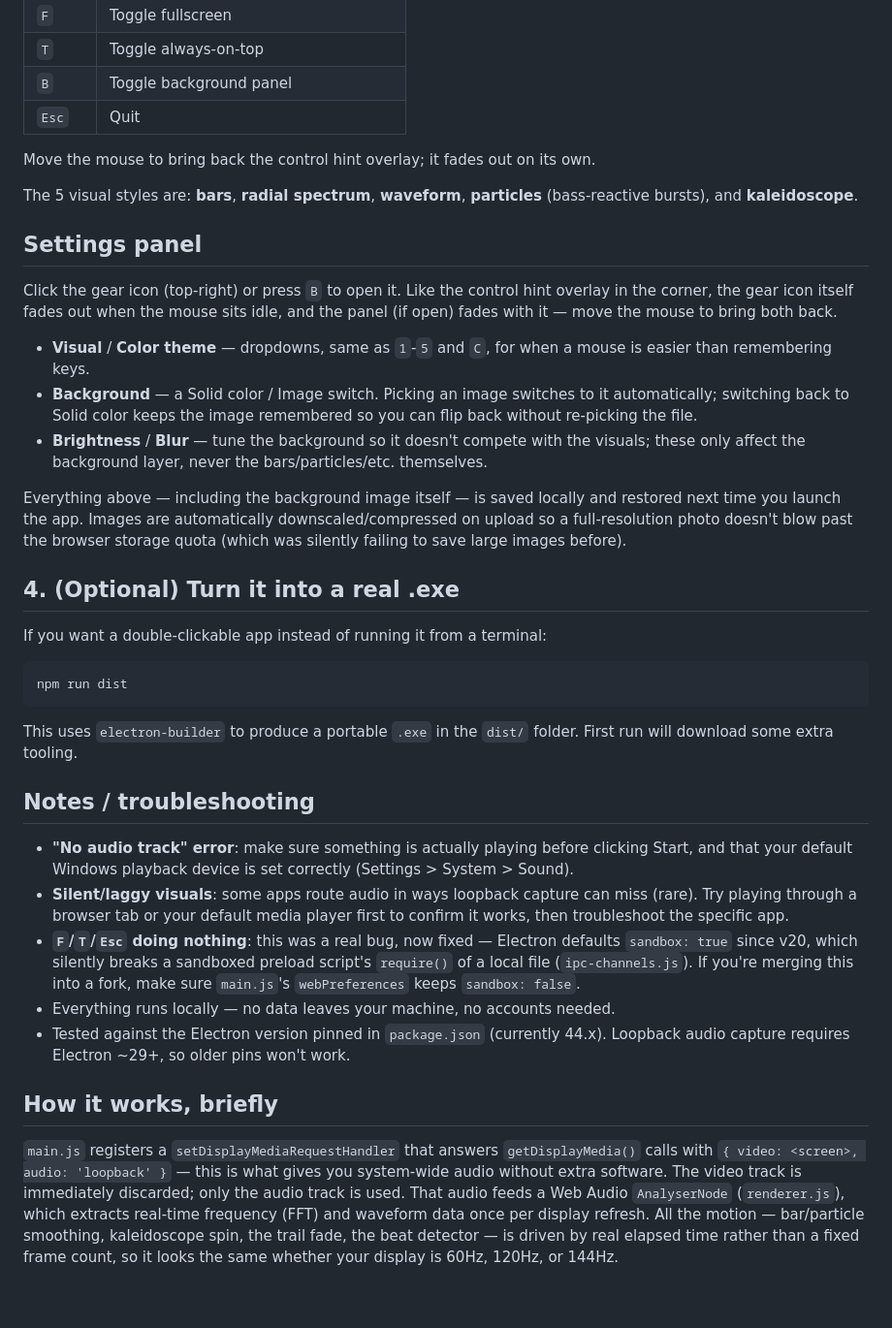
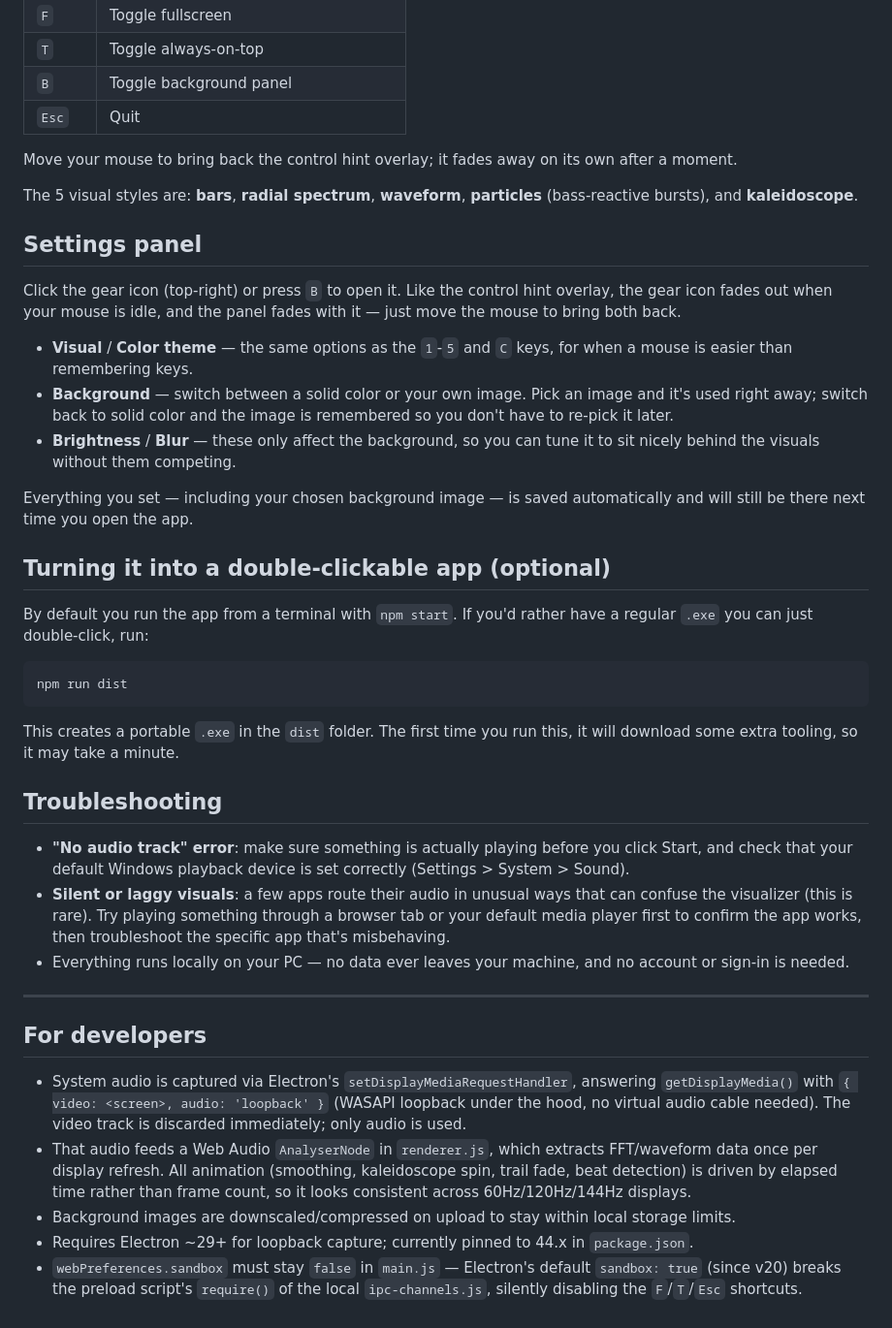
Before and after one commit to vadondaniel/audio-visualizer, a Markdown page: README.md, the part around one of its changes. Shown at 97% size. Rendered like a GitHub page.

Commit message:
docs: improve README readability and user onboarding
Refined the documentation to be more user-friendly and accessible to
non-technical users. Key changes include:

- Rewrote the introduction to better explain the app's functionality.
- Updated the "Getting started" section with clearer headings and
  simplified language regarding Node.js and dependencies.
- Improved the descriptions of UI controls and the settings panel
  for better clarity.
- Clarified instructions for building the standalone executable.
- Fixed minor grammatical issues and improved overall text flow.

````diff
--- a/README.md
+++ b/README.md
@@ -44,7 +49,8 @@ just confirm it. After that, whatever is playing anywhere on your PC
 | `B`       | Toggle background panel                  |
 | `Esc`     | Quit                                     |
 
-Move the mouse to bring back the control hint overlay; it fades out on its own.
+Move your mouse to bring back the control hint overlay; it fades away on
+its own after a moment.
 
 The 5 visual styles are: **bars**, **radial spectrum**, **waveform**,
 **particles** (bass-reactive bursts), and **kaleidoscope**.
@@ -52,62 +58,62 @@ The 5 visual styles are: **bars**, **radial spectrum**, **waveform**,
 ## Settings panel
 
 Click the gear icon (top-right) or press `B` to open it. Like the control
-hint overlay in the corner, the gear icon itself fades out when the mouse
-sits idle, and the panel (if open) fades with it — move the mouse to bring
-both back.
+hint overlay, the gear icon fades out when your mouse is idle, and the
+panel fades with it — just move the mouse to bring both back.
 
-- **Visual** / **Color theme** — dropdowns, same as `1`-`5` and `C`, for
-  when a mouse is easier than remembering keys.
-- **Background** — a Solid color / Image switch. Picking an image
-  switches to it automatically; switching back to Solid color keeps the
-  image remembered so you can flip back without re-picking the file.
-- **Brightness** / **Blur** — tune the background so it doesn't compete
-  with the visuals; these only affect the background layer, never the
-  bars/particles/etc. themselves.
+- **Visual** / **Color theme** — the same options as the `1`-`5` and `C`
+  keys, for when a mouse is easier than remembering keys.
+- **Background** — switch between a solid color or your own image. Pick an
+  image and it's used right away; switch back to solid color and the image
+  is remembered so you don't have to re-pick it later.
+- **Brightness** / **Blur** — these only affect the background, so you can
+  tune it to sit nicely behind the visuals without them competing.
 
-Everything above — including the background image itself — is saved
-locally and restored next time you launch the app. Images are automatically
-downscaled/compressed on upload so a full-resolution photo doesn't blow
-past the browser storage quota (which was silently failing to save large
-images before).
+Everything you set — including your chosen background image — is saved
+automatically and will still be there next time you open the app.
 
-## 4. (Optional) Turn it into a real .exe
+## Turning it into a double-clickable app (optional)
 
-If you want a double-clickable app instead of running it from a terminal:
+By default you run the app from a terminal with `npm start`. If you'd
+rather have a regular `.exe` you can just double-click, run:
 
 ```bash
 npm run dist
 ```
 
-This uses `electron-builder` to produce a portable `.exe` in the `dist/`
-folder. First run will download some extra tooling.
+This creates a portable `.exe` in the `dist` folder. The first time you run
+this, it will download some extra tooling, so it may take a minute.
 
-## Notes / troubleshooting
+## Troubleshooting
 
-- **"No audio track" error**: make sure something is actually playing before
-  clicking Start, and that your default Windows playback device is set
-  correctly (Settings > System > Sound).
-- **Silent/laggy visuals**: some apps route audio in ways loopback capture
-  can miss (rare). Try playing through a browser tab or your default media
-  player first to confirm it works, then troubleshoot the specific app.
-- **`F`/`T`/`Esc` doing nothing**: this was a real bug, now fixed — Electron
-  defaults `sandbox: true` since v20, which silently breaks a sandboxed
-  preload script's `require()` of a local file (`ipc-channels.js`). If
-  you're merging this into a fork, make sure `main.js`'s `webPreferences`
-  keeps `sandbox: false`.
-- Everything runs locally — no data leaves your machine, no accounts needed.
-- Tested against the Electron version pinned in `package.json` (currently
-  44.x). Loopback audio capture requires Electron ~29+, so older pins won't
-  work.
+- **"No audio track" error**: make sure something is actually playing
+  before you click Start, and check that your default Windows playback
+  device is set correctly (Settings > System > Sound).
+- **Silent or laggy visuals**: a few apps route their audio in unusual ways
+  that can confuse the visualizer (this is rare). Try playing something
+  through a browser tab or your default media player first to confirm the
+  app works, then troubleshoot the specific app that's misbehaving.
+- Everything runs locally on your PC — no data ever leaves your machine,
+  and no account or sign-in is needed.
 
-## How it works, briefly
+---
 
-`main.js` registers a `setDisplayMediaRequestHandler` that answers
-`getDisplayMedia()` calls with `{ video: <screen>, audio: 'loopback' }` —
-this is what gives you system-wide audio without extra software. The video
-track is immediately discarded; only the audio track is used. That audio
-feeds a Web Audio `AnalyserNode` (`renderer.js`), which extracts real-time
-frequency (FFT) and waveform data once per display refresh. All the motion —
-bar/particle smoothing, kaleidoscope spin, the trail fade, the beat
-detector — is driven by real elapsed time rather than a fixed frame count,
-so it looks the same whether your display is 60Hz, 120Hz, or 144Hz.
+## For developers
+
+- System audio is captured via Electron's `setDisplayMediaRequestHandler`,
+  answering `getDisplayMedia()` with `{ video: <screen>, audio: 'loopback' }`
+  (WASAPI loopback under the hood, no virtual audio cable needed). The
+  video track is discarded immediately; only audio is used.
+- That audio feeds a Web Audio `AnalyserNode` in `renderer.js`, which
+  extracts FFT/waveform data once per display refresh. All animation
+  (smoothing, kaleidoscope spin, trail fade, beat detection) is driven by
+  elapsed time rather than frame count, so it looks consistent across
+  60Hz/120Hz/144Hz displays.
+- Background images are downscaled/compressed on upload to stay within
+  local storage limits.
+- Requires Electron ~29+ for loopback capture; currently pinned to 44.x in
+  `package.json`.
+- `webPreferences.sandbox` must stay `false` in `main.js` — Electron's
+  default `sandbox: true` (since v20) breaks the preload script's
+  `require()` of the local `ipc-channels.js`, silently disabling the
+  `F`/`T`/`Esc` shortcuts.
````
Also changed, not shown: other parts of README.md (+19 -14 lines).
